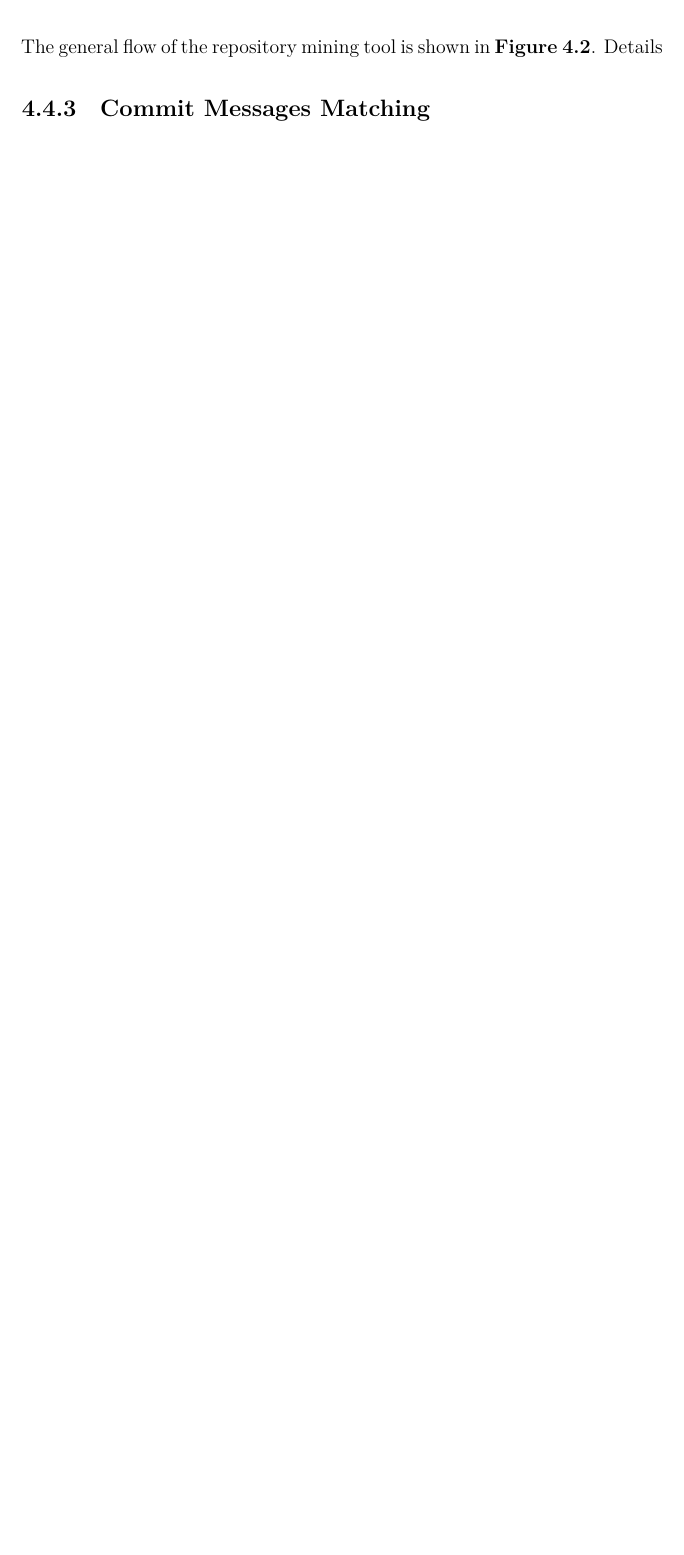
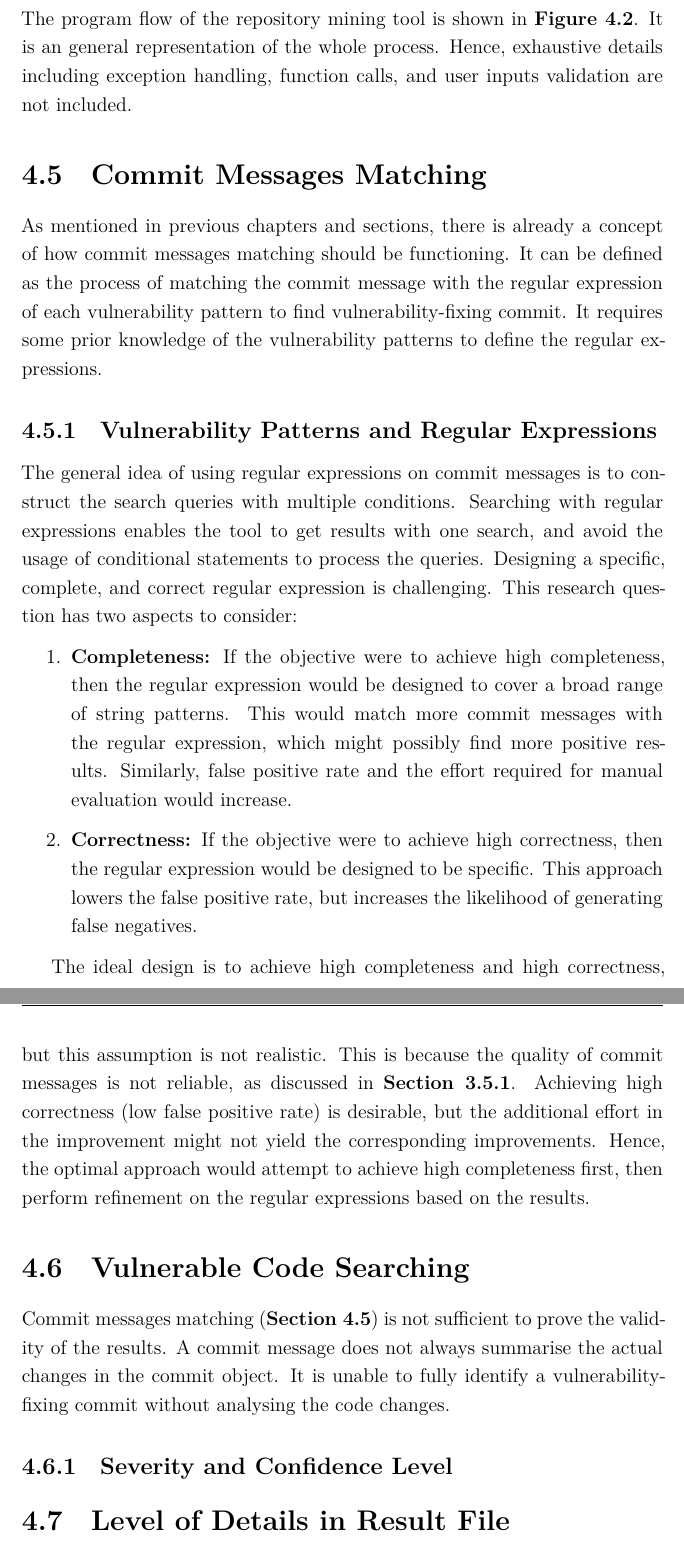
Before and after one commit to acb16zje/com3610, a LaTeX thesis (dissertation/acb16zje.tex): part of page 42 of 60 before the commit and two parts of pages 42 and 43 of 62 after it, the two joined at a grey line, cut so that both start at the same text, the shorter picture padded with empty space. Compiled offline with XeLaTeX.

Commit message:
Design (RegExp and diff)

```diff
--- a/dissertation/acb16zje.tex
+++ b/dissertation/acb16zje.tex
@@ -1016,7 +1016,46 @@ makes use of their analysis techniques to identify possible vulnerabilities.
   \label{figure:activity_diagram}
 \end{figure}
 
-The general flow of the repository mining tool is shown in
-\hyperref[figure:activity_diagram]{\textbf{Figure \ref*{figure:activity_diagram}}}. Details
+The program flow of the repository mining tool is shown in
+\hyperref[figure:activity_diagram]{\textbf{Figure \ref*{figure:activity_diagram}}}. It is an general
+representation of the whole process. Hence, exhaustive details including exception handling,
+function calls, and user inputs validation are not included.
 
-\subsection{Commit Messages Matching}
+\section{Commit Messages Matching} \label{sec:design_commit_matching}
+As mentioned in previous chapters and sections, there is already a concept of how commit messages
+matching should be functioning. It can be defined as the process of matching the commit message with
+the regular expression of each vulnerability pattern to find vulnerability-fixing commit. It
+requires some prior knowledge of the vulnerability patterns to define the regular expressions.
+
+\subsection{Vulnerability Patterns and Regular Expressions}
+The general idea of using regular expressions on commit messages is to construct the search queries
+with multiple conditions. Searching with regular expressions enables the tool to get results with
+one search, and avoid the usage of conditional statements to process the queries. Designing a
+specific, complete, and correct regular expression is challenging. This research question has two
+aspects to consider:
+\begin{enumerate}
+  \item \textbf{Completeness:} If the objective were to achieve high completeness, then the regular
+  expression would be designed to cover a broad range of string patterns. This would match more
+  commit messages with the regular expression, which might possibly find more positive results.
+  Similarly, false positive rate and the effort required for manual evaluation would increase.
+  \item \textbf{Correctness:} If the objective were to achieve high correctness, then the regular
+  expression would be designed to be specific. This approach lowers the false positive rate, but
+  increases the likelihood of generating false negatives.
+\end{enumerate}
+
+The ideal design is to achieve high completeness and high correctness, but this assumption is not
+realistic. This is because the quality of commit messages is not reliable, as discussed in
+\hyperref[subsec:commit_quality]{\textbf{Section \ref{subsec:commit_quality}}}. Achieving high
+correctness (low false positive rate) is desirable, but the additional effort in the improvement
+might not yield the corresponding improvements. Hence, the optimal approach would attempt to achieve
+high completeness first, then perform refinement on the regular expressions based on the results.
+
+\section{Vulnerable Code Searching}
+Commit messages matching (\hyperref[sec:design_commit_matching]{\textbf{Section
+\ref*{sec:design_commit_matching}}}) is not sufficient to prove the validity of the results. A
+commit message does not always summarise the actual changes in the commit object. It is unable to
+fully identify a vulnerability-fixing commit without analysing the code changes.
+
+\subsection{Severity and Confidence Level}
+
+\section{Level of Details in Result File}
```
Also changed, not shown: dissertation/acb16zje.pdf, dissertation/acb16zje.tex (53 more changed lines).
